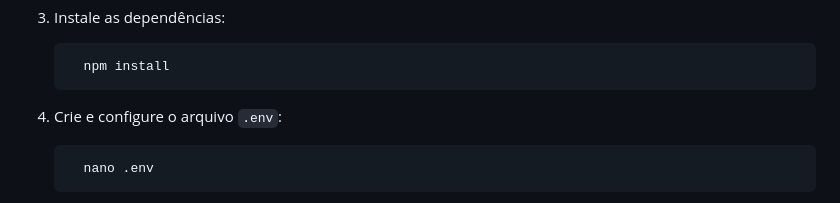
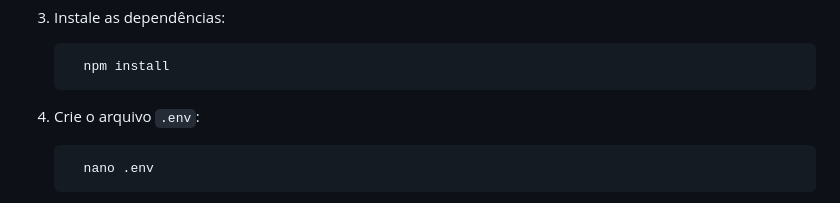
Before and after one commit to GabrielAlex01/Controle-de-Despesas, a Markdown page: README.md, the part around the change. Rendered like a GitHub page.

````diff
--- a/README.md
+++ b/README.md
@@ -290,7 +290,7 @@ Acesse o MariaDB com o usuário `root` :
       npm install
     ```
 
-4. Crie e configure o arquivo `.env`:
+4. Crie o arquivo `.env`:
     ```bash
       nano .env
     ```
````
